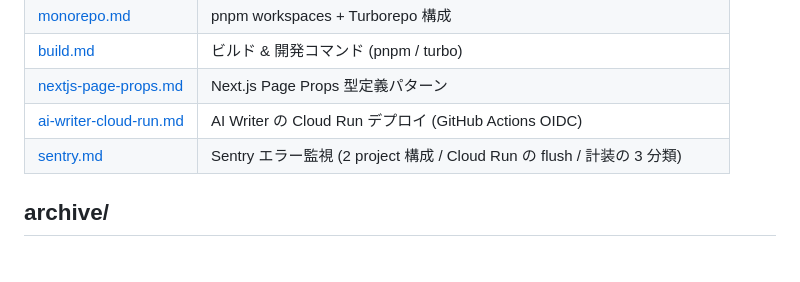
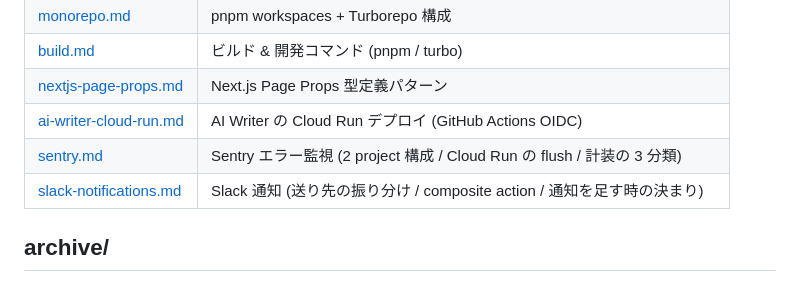
Before and after one commit to thanks2music/revolution, a Markdown page: docs/README.md, the part around the change. Rendered like a GitHub page.

```diff
--- a/docs/README.md
+++ b/docs/README.md
@@ -14,6 +14,7 @@ Revolution プロジェクトの **公開ドキュメント** ハブ。フラッ
 | [nextjs-page-props.md](./nextjs-page-props.md) | Next.js Page Props 型定義パターン |
 | [ai-writer-cloud-run.md](./ai-writer-cloud-run.md) | AI Writer の Cloud Run デプロイ (GitHub Actions OIDC) |
 | [sentry.md](./sentry.md) | Sentry エラー監視 (2 project 構成 / Cloud Run の flush / 計装の 3 分類) |
+| [slack-notifications.md](./slack-notifications.md) | Slack 通知 (送り先の振り分け / composite action / 通知を足す時の決まり) |
 
 ## archive/
 
```
Also changed, not shown: docs/slack-notifications.md (added, +121 -0 lines).
